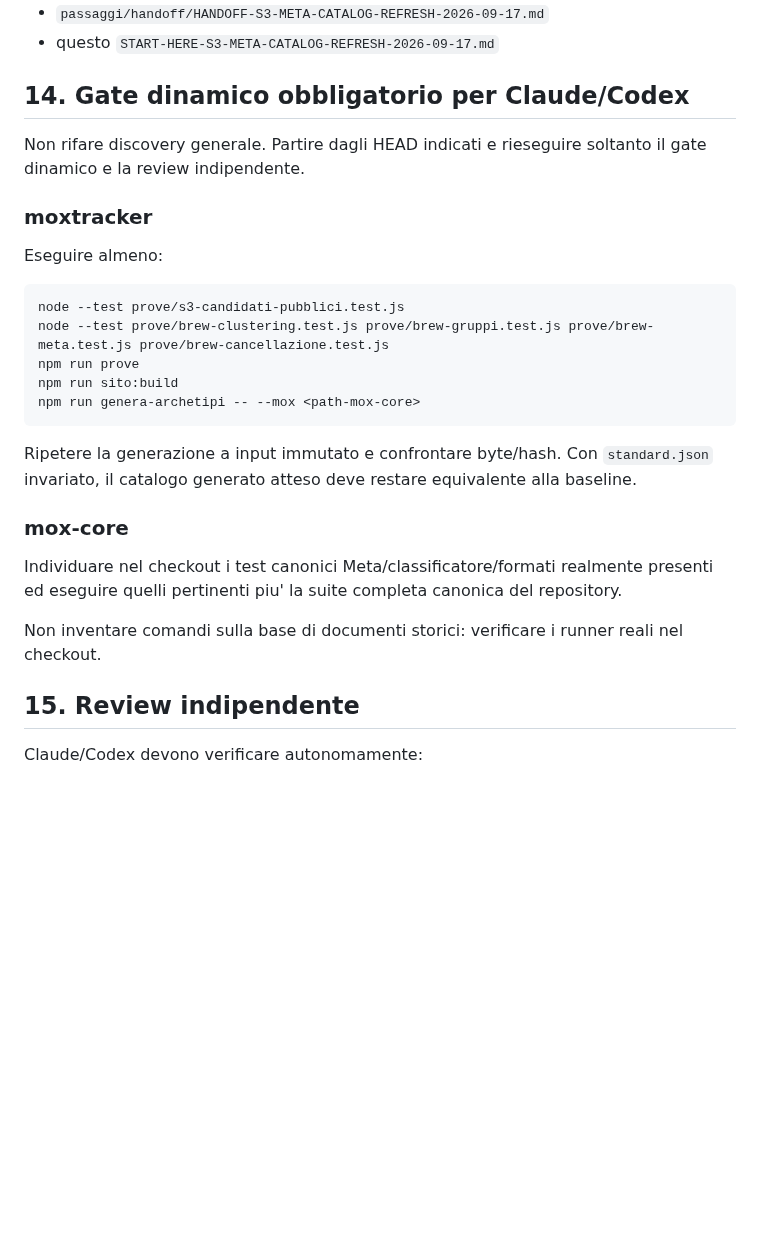
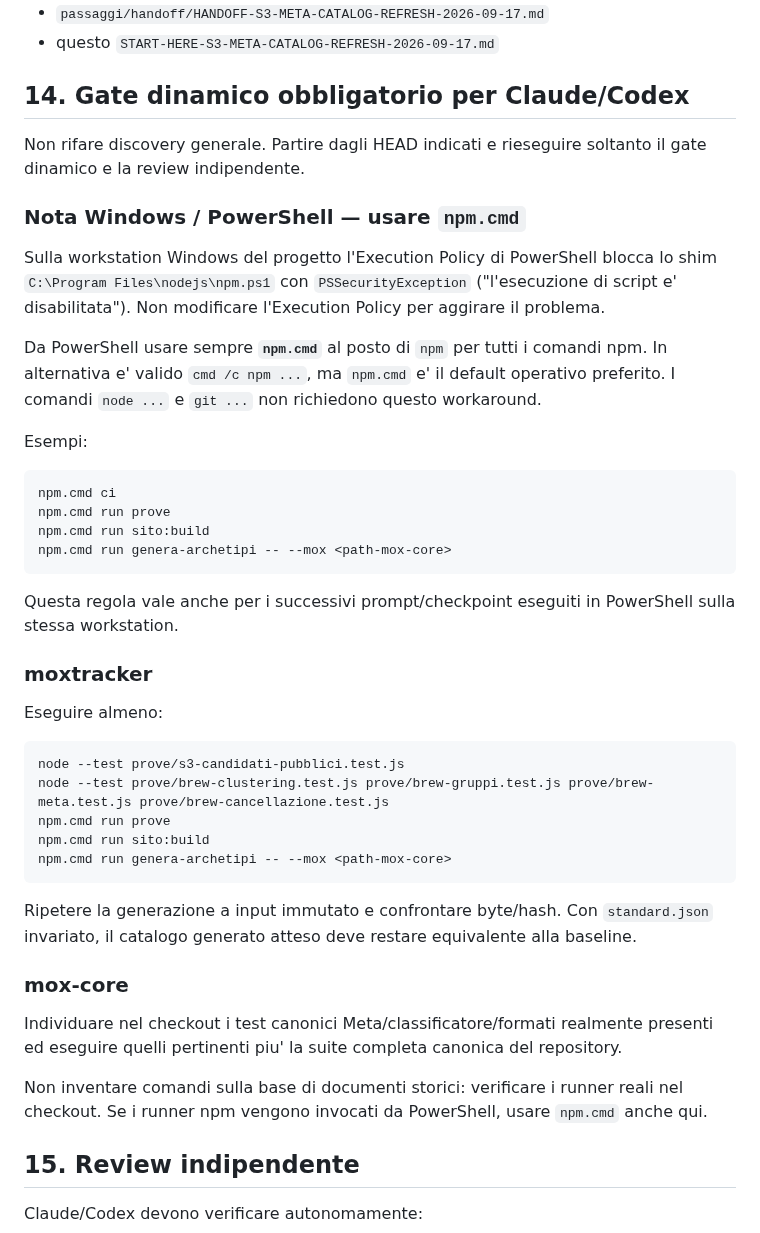
Before and after one commit to Dennis96/moxtracker, a Markdown page: passaggi/handoff/START-HERE-S3-META-CATALOG-REFRESH-2026-09-17.md, the part around the change. Rendered like a GitHub page; blank space fills up the shorter version.

Commit message:
docs(s3): document npm.cmd on PowerShell

````diff
--- a/passaggi/handoff/START-HERE-S3-META-CATALOG-REFRESH-2026-09-17.md
+++ b/passaggi/handoff/START-HERE-S3-META-CATALOG-REFRESH-2026-09-17.md
@@ -278,6 +278,23 @@ Documenti finali:
 
 Non rifare discovery generale. Partire dagli HEAD indicati e rieseguire soltanto il gate dinamico e la review indipendente.
 
+### Nota Windows / PowerShell — usare `npm.cmd`
+
+Sulla workstation Windows del progetto l'Execution Policy di PowerShell blocca lo shim `C:\Program Files\nodejs\npm.ps1` con `PSSecurityException` ("l'esecuzione di script e' disabilitata"). Non modificare l'Execution Policy per aggirare il problema.
+
+Da PowerShell usare sempre **`npm.cmd`** al posto di `npm` per tutti i comandi npm. In alternativa e' valido `cmd /c npm ...`, ma `npm.cmd` e' il default operativo preferito. I comandi `node ...` e `git ...` non richiedono questo workaround.
+
+Esempi:
+
+```text
+npm.cmd ci
+npm.cmd run prove
+npm.cmd run sito:build
+npm.cmd run genera-archetipi -- --mox <path-mox-core>
+```
+
+Questa regola vale anche per i successivi prompt/checkpoint eseguiti in PowerShell sulla stessa workstation.
+
 ### moxtracker
 
 Eseguire almeno:
@@ -285,9 +302,9 @@ Eseguire almeno:
 ```text
 node --test prove/s3-candidati-pubblici.test.js
 node --test prove/brew-clustering.test.js prove/brew-gruppi.test.js prove/brew-meta.test.js prove/brew-cancellazione.test.js
-npm run prove
-npm run sito:build
-npm run genera-archetipi -- --mox <path-mox-core>
+npm.cmd run prove
+npm.cmd run sito:build
+npm.cmd run genera-archetipi -- --mox <path-mox-core>
 ```
 
 Ripetere la generazione a input immutato e confrontare byte/hash. Con `standard.json` invariato, il catalogo generato atteso deve restare equivalente alla baseline.
@@ -296,7 +313,7 @@ Ripetere la generazione a input immutato e confrontare byte/hash. Con `standard.
 
 Individuare nel checkout i test canonici Meta/classificatore/formati realmente presenti ed eseguire quelli pertinenti piu' la suite completa canonica del repository.
 
-Non inventare comandi sulla base di documenti storici: verificare i runner reali nel checkout.
+Non inventare comandi sulla base di documenti storici: verificare i runner reali nel checkout. Se i runner npm vengono invocati da PowerShell, usare `npm.cmd` anche qui.
 
 ## 15. Review indipendente
 
````
